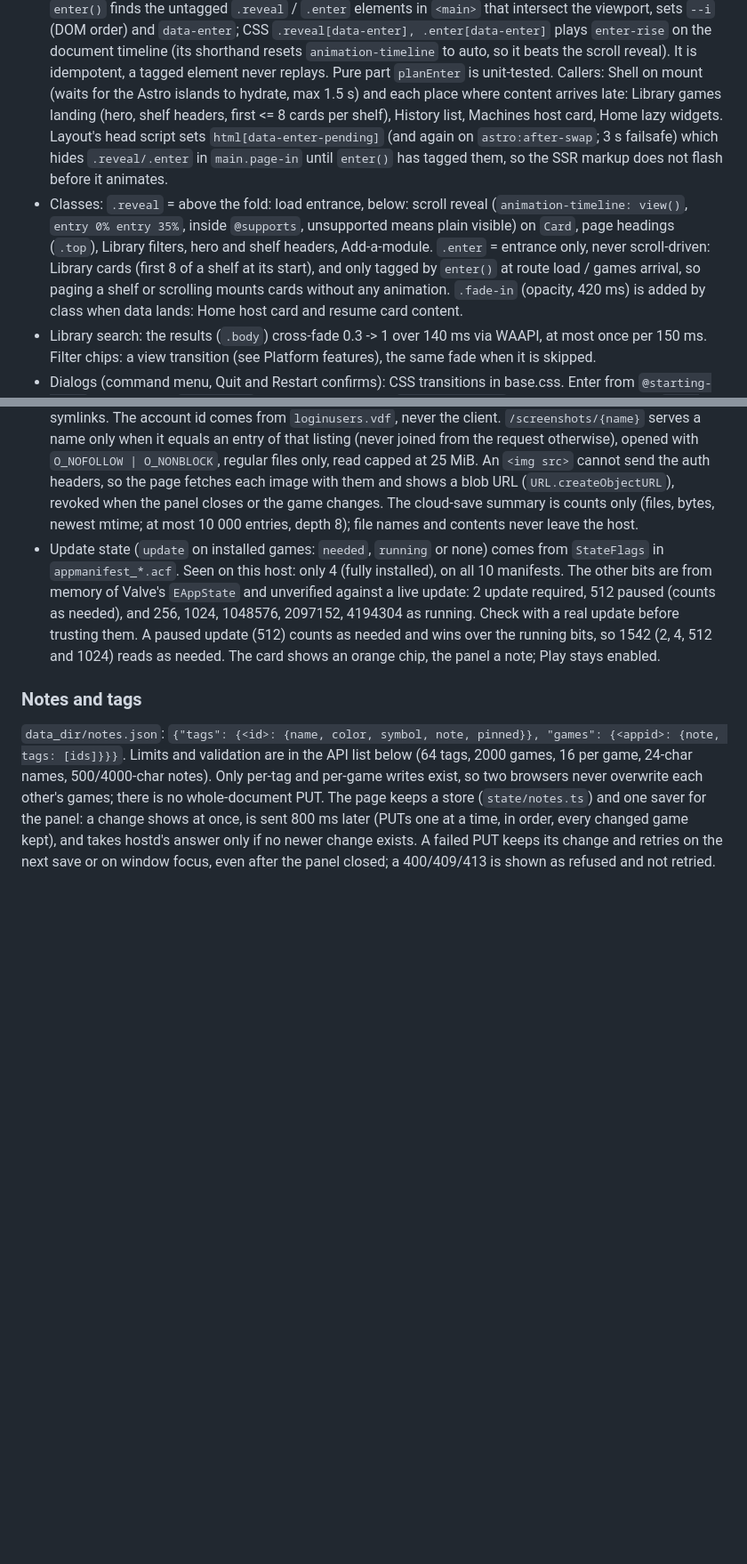
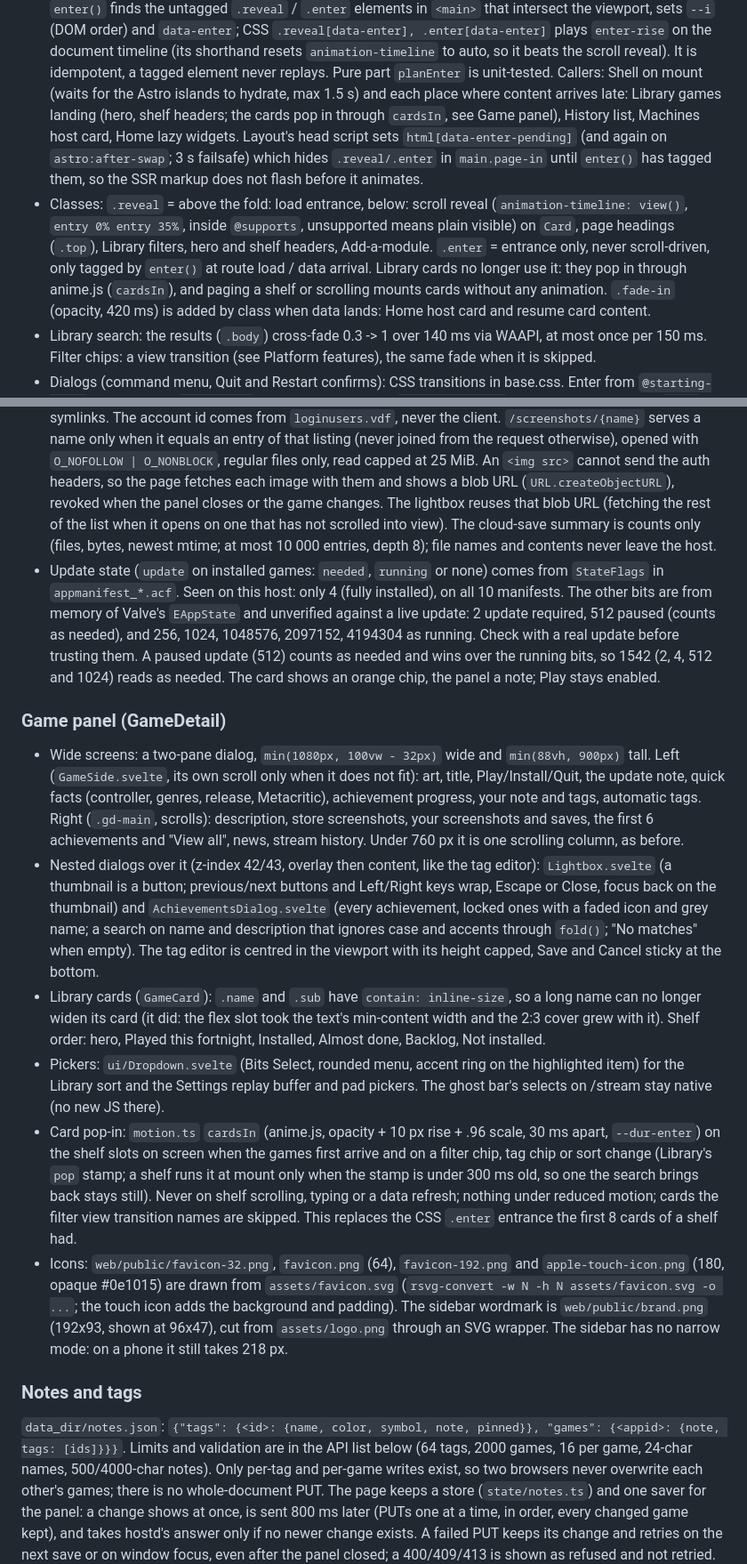
Before and after one commit to Toby-Faucher/brisk, a Markdown page: docs/ui-notes.md, 2 parts joined by grey strips. Shown at 89% size. Rendered like a GitHub page; blank space fills up the shorter version.

Commit message:
docs: game panel panes and nested dialogs, card size fix, dropdown, card pop-in, icons
Co-Authored-By: Claude Sonnet 5.5 <noreply@anthropic.com>

```diff
--- a/docs/ui-notes.md
+++ b/docs/ui-notes.md
@@ -27,14 +27,14 @@
   CSS `.reveal[data-enter], .enter[data-enter]` plays `enter-rise` on the document timeline (its shorthand resets
   `animation-timeline` to auto, so it beats the scroll reveal). It is idempotent, a tagged element never replays. Pure part
   `planEnter` is unit-tested. Callers: Shell on mount (waits for the Astro islands to hydrate, max 1.5 s) and each place
-  where content arrives late: Library games landing (hero, shelf headers, first <= 8 cards per shelf), History list,
+  where content arrives late: Library games landing (hero, shelf headers; the cards pop in through `cardsIn`, see Game panel), History list,
   Machines host card, Home lazy widgets. Layout's head script sets `html[data-enter-pending]` (and again on
   `astro:after-swap`; 3 s failsafe) which hides `.reveal/.enter` in `main.page-in` until `enter()` has tagged them, so the
   SSR markup does not flash before it animates.
 - Classes: `.reveal` = above the fold: load entrance, below: scroll reveal (`animation-timeline: view()`, `entry 0% entry
   35%`, inside `@supports`, unsupported means plain visible) on `Card`, page headings (`.top`), Library filters, hero and shelf
-  headers, Add-a-module. `.enter` = entrance only, never scroll-driven: Library cards (first 8 of a shelf at its start),
-  and only tagged by `enter()` at route load / games arrival, so paging a shelf or scrolling mounts cards without any
+  headers, Add-a-module. `.enter` = entrance only, never scroll-driven, only tagged by `enter()` at route load / data arrival. Library cards
+  no longer use it: they pop in through anime.js (`cardsIn`), and paging a shelf or scrolling mounts cards without any
   animation. `.fade-in` (opacity, 420 ms) is added by class when data lands: Home host card and resume card content.
 - Library search: the results (`.body`) cross-fade 0.3 -> 1 over 140 ms via WAAPI, at most once per 150 ms. Filter chips:
   a view transition (see Platform features), the same fade when it is skipped.
@@ -403,7 +404,8 @@ All need the usual auth. The games, info, achievements and news routes also take
   `/screenshots/{name}` serves a name only when it equals an entry of that listing (never joined from the request
   otherwise), opened with `O_NOFOLLOW | O_NONBLOCK`, regular files only, read capped at 25 MiB. An `<img src>` cannot send
   the auth headers, so the page fetches each image with them and shows a blob URL (`URL.createObjectURL`), revoked
-  when the panel closes or the game changes. The cloud-save summary is counts only (files, bytes, newest mtime; at
+  when the panel closes or the game changes. The lightbox reuses that blob URL (fetching the rest of the list when it
+  opens on one that has not scrolled into view). The cloud-save summary is counts only (files, bytes, newest mtime; at
   most 10 000 entries, depth 8); file names and contents never leave the host.
 - Update state (`update` on installed games: `needed`, `running` or none) comes from `StateFlags` in
   `appmanifest_*.acf`. Seen on this host: only 4 (fully installed), on all 10 manifests. The other bits are from
@@ -411,6 +413,32 @@ All need the usual auth. The games, info, achievements and news routes also take
   needed), and 256, 1024, 1048576, 2097152, 4194304 as running. Check with a real update before trusting them. A paused
   update (512) counts as needed and wins over the running bits, so 1542 (2, 4, 512 and 1024) reads as needed. The
   card shows an orange chip, the panel a note; Play stays enabled.
+
+### Game panel (GameDetail)
+- Wide screens: a two-pane dialog, `min(1080px, 100vw - 32px)` wide and `min(88vh, 900px)` tall. Left (`GameSide.svelte`,
+  its own scroll only when it does not fit): art, title, Play/Install/Quit, the update note, quick facts (controller,
+  genres, release, Metacritic), achievement progress, your note and tags, automatic tags. Right (`.gd-main`, scrolls):
+  description, store screenshots, your screenshots and saves, the first 6 achievements and "View all", news, stream
+  history. Under 760 px it is one scrolling column, as before.
+- Nested dialogs over it (z-index 42/43, overlay then content, like the tag editor): `Lightbox.svelte` (a thumbnail is a
+  button; previous/next buttons and Left/Right keys wrap, Escape or Close, focus back on the thumbnail) and
+  `AchievementsDialog.svelte` (every achievement, locked ones with a faded icon and grey name; a search on name and
+  description that ignores case and accents through `fold()`; "No matches" when empty). The tag editor is centred in the
+  viewport with its height capped, Save and Cancel sticky at the bottom.
+- Library cards (`GameCard`): `.name` and `.sub` have `contain: inline-size`, so a long name can no longer widen its
+  card (it did: the flex slot took the text's min-content width and the 2:3 cover grew with it). Shelf order: hero,
+  Played this fortnight, Installed, Almost done, Backlog, Not installed.
+- Pickers: `ui/Dropdown.svelte` (Bits Select, rounded menu, accent ring on the highlighted item) for the Library sort and
+  the Settings replay buffer and pad pickers. The ghost bar's selects on /stream stay native (no new JS there).
+- Card pop-in: `motion.ts` `cardsIn` (anime.js, opacity + 10 px rise + .96 scale, 30 ms apart, `--dur-enter`) on the
+  shelf slots on screen when the games first arrive and on a filter chip, tag chip or sort change (Library's `pop`
+  stamp; a shelf runs it at mount only when the stamp is under 300 ms old, so one the search brings back stays still).
+  Never on shelf scrolling, typing or a data refresh; nothing under reduced motion; cards the filter view transition
+  names are skipped. This replaces the CSS `.enter` entrance the first 8 cards of a shelf had.
+- Icons: `web/public/favicon-32.png`, `favicon.png` (64), `favicon-192.png` and `apple-touch-icon.png` (180, opaque
+  #0e1015) are drawn from `assets/favicon.svg` (`rsvg-convert -w N -h N assets/favicon.svg -o ...`; the touch icon adds
+  the background and padding). The sidebar wordmark is `web/public/brand.png` (192x93, shown at 96x47), cut from
+  `assets/logo.png` through an SVG wrapper. The sidebar has no narrow mode: on a phone it still takes 218 px.
 
 ### Notes and tags
 `data_dir/notes.json`: `{"tags": {<id>: {name, color, symbol, note, pinned}}, "games": {<appid>: {note, tags: [ids]}}}`.
```
Also changed, not shown: other parts of docs/ui-notes.md (+2 -1 lines).
